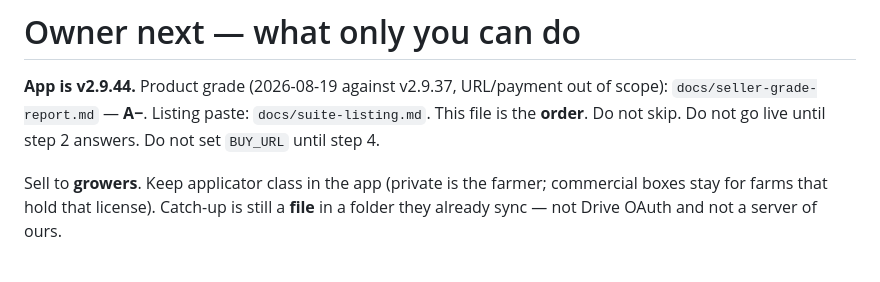
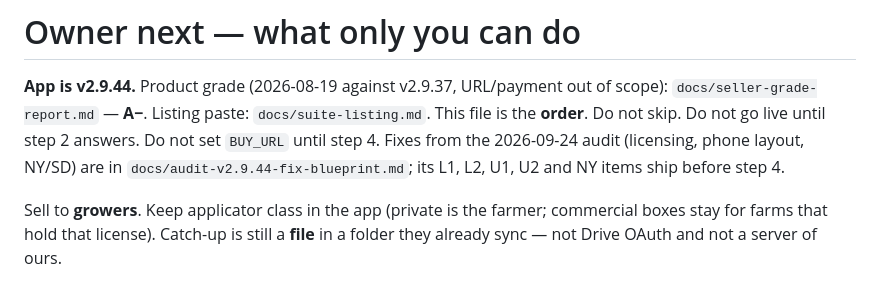
Before and after one commit to PracticalFarmTools/Pesticide-Logger, a Markdown page: docs/owner-next.md, the part around the change. Rendered like a GitHub page.

Commit message:
Add v2.9.44 audit fix blueprint: licensing, phone layout, NY/SD, WPS sheet

```diff
--- a/docs/owner-next.md
+++ b/docs/owner-next.md
@@ -4,6 +4,9 @@
 of scope): `docs/seller-grade-report.md` — **A−**. Listing paste:
 `docs/suite-listing.md`. This file is the **order**. Do not skip. Do not go
 live until step 2 answers. Do not set `BUY_URL` until step 4.
+Fixes from the 2026-09-24 audit (licensing, phone layout, NY/SD) are in
+`docs/audit-v2.9.44-fix-blueprint.md`; its L1, L2, U1, U2 and NY items ship
+before step 4.
 
 Sell to **growers**. Keep applicator class in the app (private is the farmer;
 commercial boxes stay for farms that hold that license). Catch-up is still a
```
Also changed, not shown: docs/audit-v2.9.44-fix-blueprint.md (added, +352 -0 lines).
